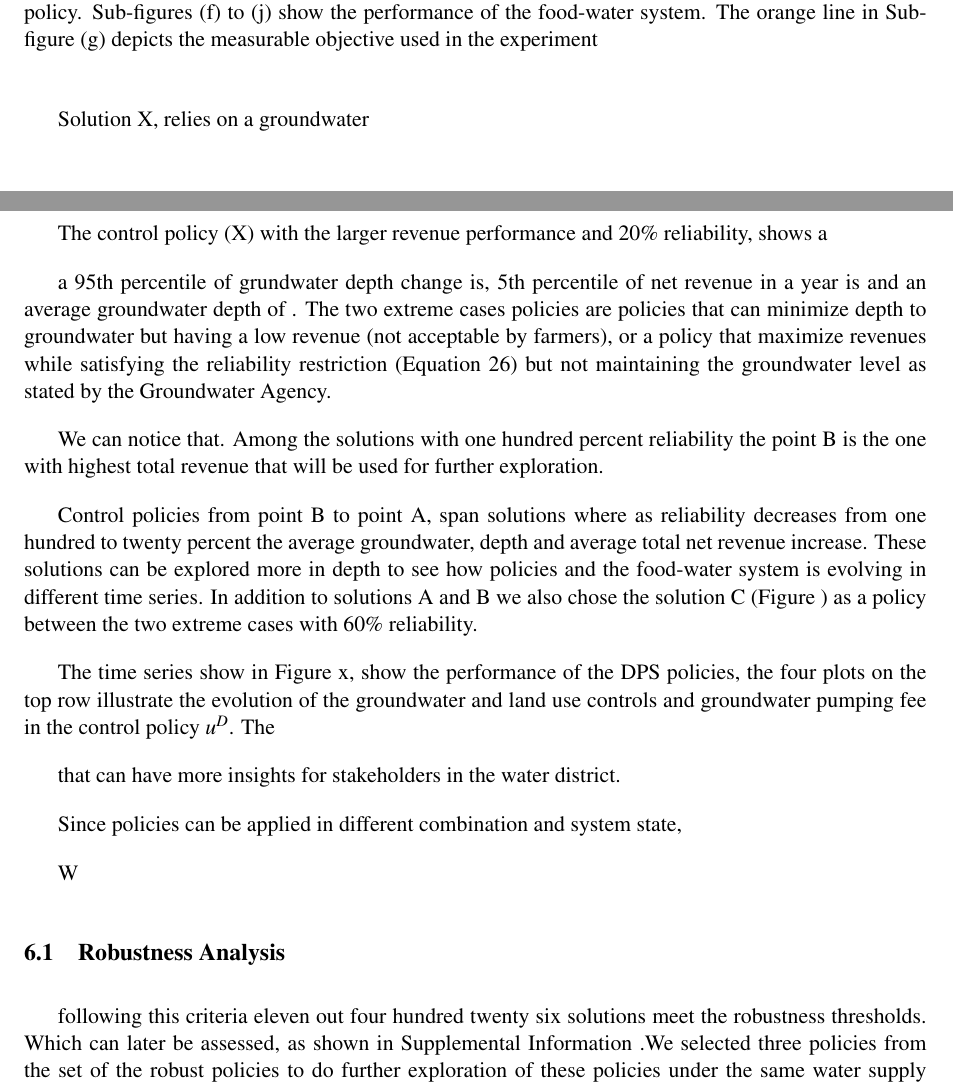
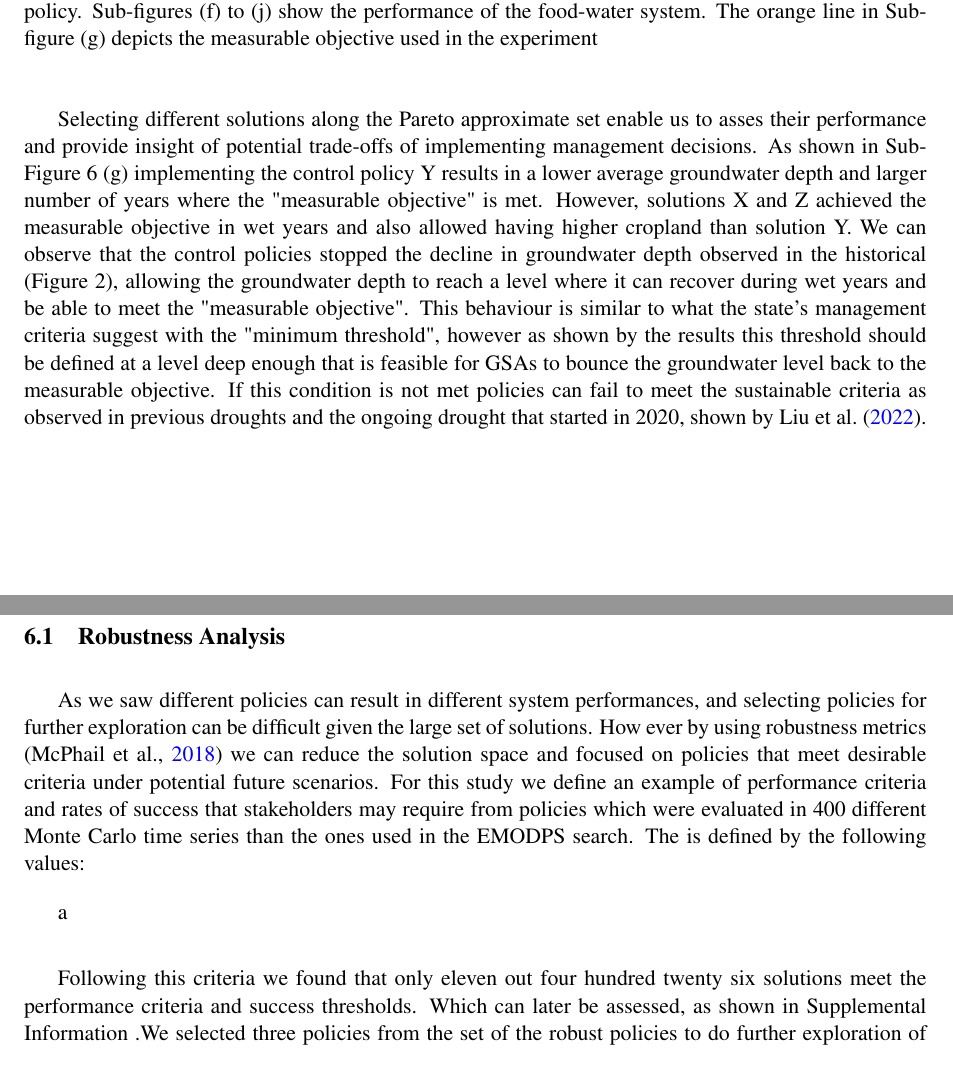
Before and after one commit to josemrodriguezf/EMODPS-SGMA, a LaTeX document (main_manuscript.tex): two parts of pages 15 and 16 of 27 before the commit and two parts of pages 16 and 17 of 28 after it, joined at a grey line, cut so that both start at the same text. Compiled offline with pdfLaTeX.

Commit message:
Updates from Overleaf

```diff
--- a/main_manuscript.tex
+++ b/main_manuscript.tex
@@ -386,34 +393,18 @@ Figure 6, shows the evolution of the dynamic management decisions and their perf
     \caption{Performance of the dynamic policies and hydro-economic model over a 30 year realization period with 25 five years implementation of land and groundwater management decisions. Sub-figure (a) shows the surface water deliveries.Sub-figures (b) to (e) show the dynamic decisions in the control policy. Sub-figures (f) to (j) show the performance of the food-water system. The orange line in Sub-figure (g) depicts the measurable objective used in the experiment} \label{fig:parallel_robustness}
 \end{figure}
 
-
-
-Solution X, relies on a groundwater
-
-
-The control policy (X) with the larger revenue performance and 20\% reliability, shows a
-
-
-a 95th percentile of grundwater depth change is,  5th percentile of net revenue in a year is and an average groundwater depth of .  The two extreme cases policies are policies that can minimize depth to groundwater but having a low revenue (not acceptable by farmers), or a policy that maximize revenues while satisfying the reliability restriction (Equation 26) but not maintaining the groundwater level as stated by the Groundwater Agency.
-
-We can notice that. Among the solutions with one hundred percent reliability the point B is the one with highest total revenue that will be used for further exploration.
-
-Control policies from point B to point A, span solutions where as reliability decreases from one hundred to twenty percent the average groundwater, depth and average total net revenue increase. These solutions can be explored more in depth to see how policies and the food-water system is evolving in different time series. In addition to solutions A and B we also chose the solution C (Figure ) as a policy between the two extreme cases with 60\% reliability.
-
-The time series show in Figure x, show the performance of the DPS policies, the four plots on the top row illustrate the evolution of the groundwater and land use controls and groundwater pumping fee in the control policy $u^{D}$. The
-
-
-that can have more insights for stakeholders in the water district.
-
-Since policies can be applied in different combination and system state,
-
-
-W
-
+Selecting different solutions along the Pareto approximate set enable us to asses their performance and provide insight of potential trade-offs of implementing management decisions. As shown in Sub-Figure 6 (g) implementing the control policy Y results in a lower average groundwater depth and larger number of years where the "measurable objective" is met. However, solutions X and Z achieved the measurable objective in wet years and also allowed having higher cropland than solution Y.
+We can observe that the control policies stopped the decline in groundwater depth observed in the historical (Figure 2), allowing the groundwater depth to reach a level where it can recover during wet years and be able to meet the "measurable objective". This behaviour is similar to what the state's management criteria suggest with the "minimum threshold", however as shown by the results this threshold should be defined at a level deep enough that is feasible for GSAs to bounce the groundwater level back to the measurable objective. If this condition is not met policies can fail to meet the sustainable criteria as observed in previous droughts and the ongoing drought that started in 2020, shown by \textcite{liu_groundwater_2022}.
 
 \subsection{Robustness Analysis}
 
-following this criteria eleven out four hundred twenty six solutions meet the robustness thresholds. Which can later be assessed, as shown in Supplemental Information .We selected three policies from the set of the robust policies to do further exploration of these policies under the same water supply conditions as Figure 6, and the time series with the highest and lowest average surface water supply.
+As we saw different policies can result in different system performances, and selecting policies for further exploration can be difficult given the large set of solutions. How ever by using robustness metrics (\cite{mcphail_robustness_2018}) we can reduce the solution space and focused on policies that meet desirable criteria under potential future scenarios. For this study we define an example of performance criteria and rates of success that stakeholders may require from policies which were evaluated in 400 different Monte Carlo time series than the ones used in the EMODPS search. The is defined by the following values:
+
+\begin{list}
+    \item a
+\end{list}
+
+Following this criteria we found that only eleven out four hundred twenty six solutions meet the performance criteria and success thresholds. Which can later be assessed, as shown in Supplemental Information .We selected three policies from the set of the robust policies to do further exploration of these policies under the same water supply conditions as Figure 6, and the time series with the highest and lowest average surface water supply.
 
 \begin{figure}[H]
     \centering
```
Also changed, not shown: conceptual_sgma_policy.jpg (added), main_manuscript.tex (21 more changed lines).
